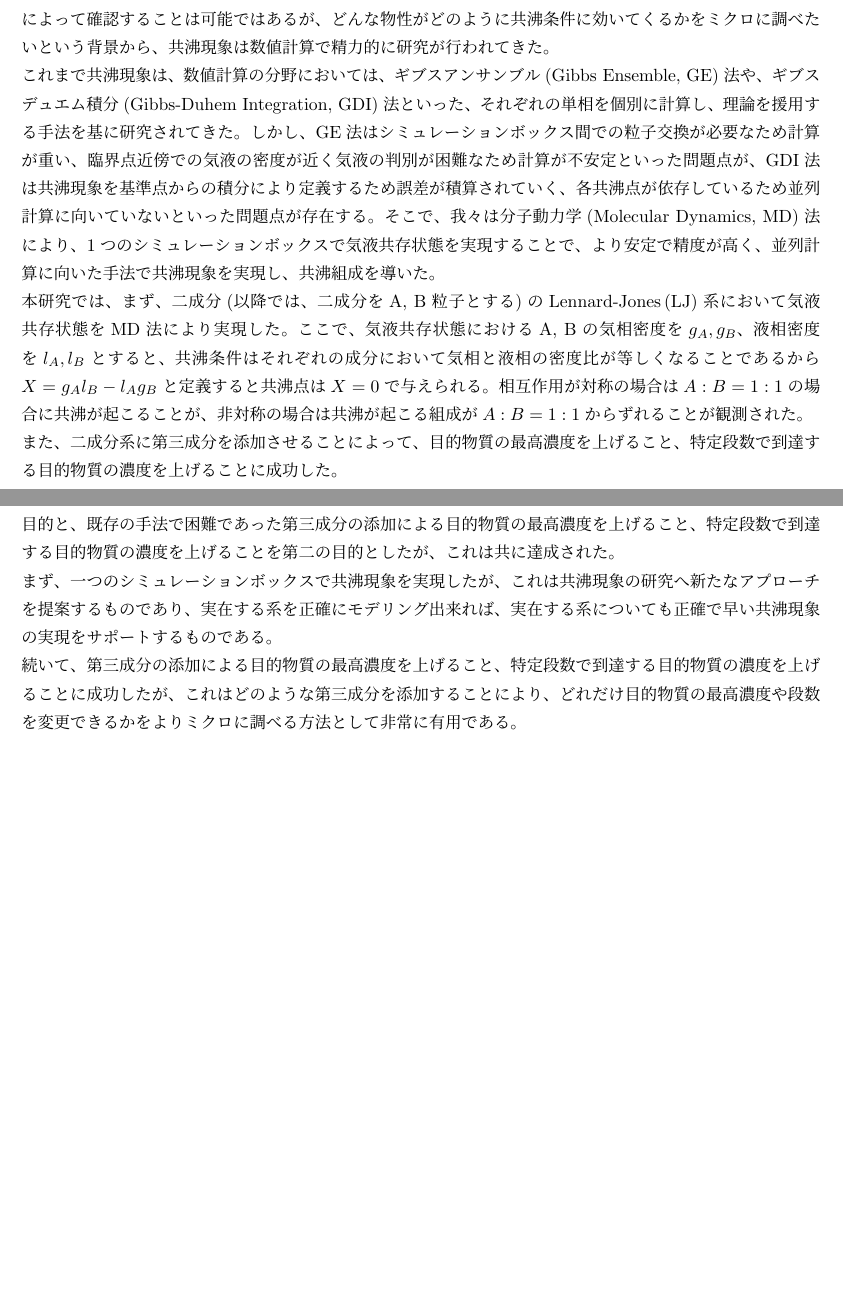
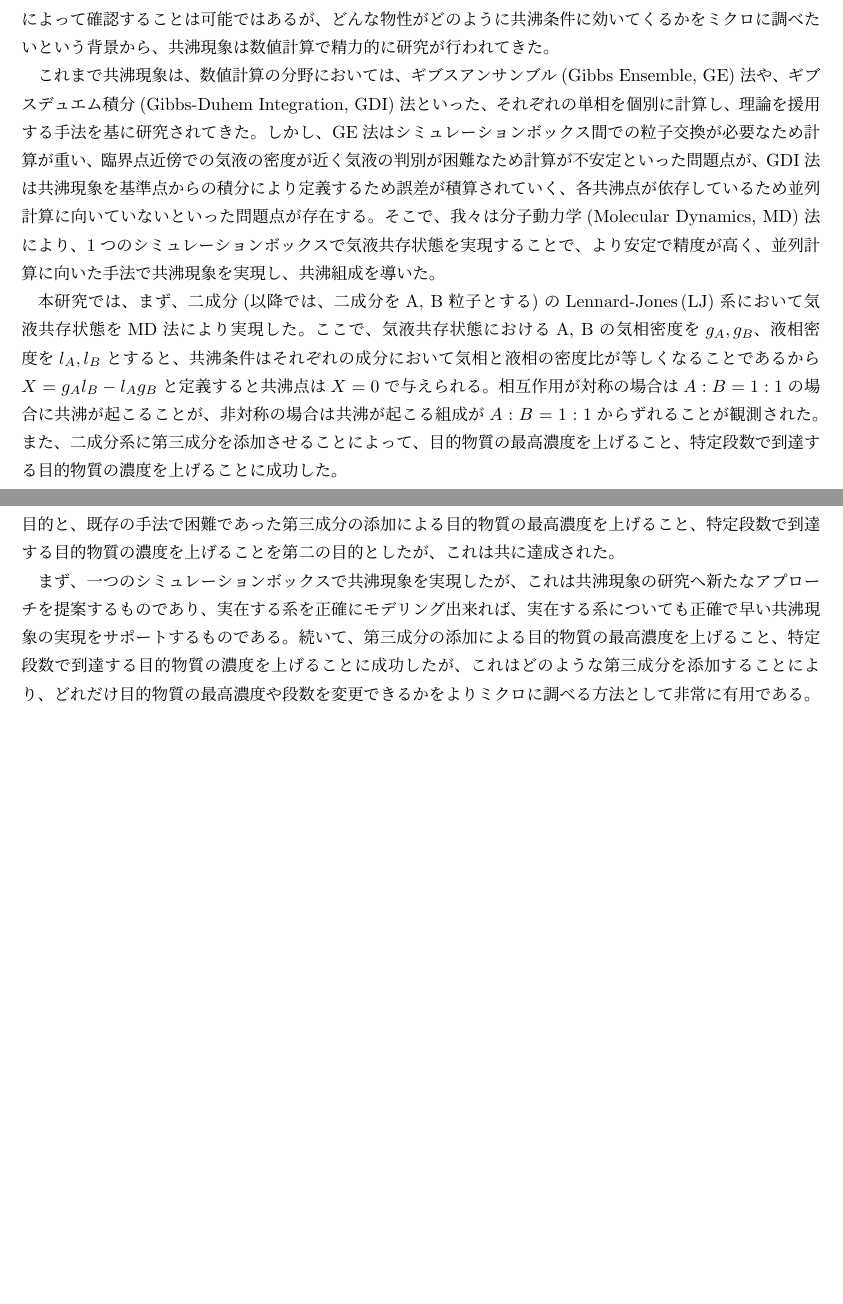
Before and after one commit to bwkw/master-thesis, a LaTeX thesis (thesis.tex): two parts of pages 2 and 43 of 50, joined at a grey line, cut so that both start at the same text. Compiled offline with pLaTeX and dvipdfmx.

Commit message:
:sparkles: 改行を//から通常の改行に

```diff
--- a/thesis.tex
+++ b/thesis.tex
@@ -56,17 +56,21 @@
 
 % 和文要旨
 \japaneseabstract{%
-水とエタノールの混合物から蒸留を繰り返し、エタノールを濃縮することでアルコール度数を上げることができるが、共沸という現象によってアルコール度数は96度までしか上げることが出来ず、それ以上エタノールを濃縮できないことが知られている。共沸とは液体混合物が沸騰する際に気相と液相の組成が等しくなる現象を指すが、混合物から共沸現象を起こす液体混合物の組成比（共沸組成）を予測することは工学応用上、非常に重要である。この共沸現象を共沸蒸留塔、抽出蒸留塔、反応蒸留塔といった実際に実験系で蒸留を行うことによって確認することは可能ではあるが、どんな物性がどのように共沸条件に効いてくるかをミクロに調べたいという背景から、共沸現象は数値計算で精力的に研究が行われてきた。\\
-これまで共沸現象は、数値計算の分野においては、ギブスアンサンブル(Gibbs Ensemble, GE)法や、ギブスデュエム積分(Gibbs-Duhem Integration, GDI)法といった、それぞれの単相を個別に計算し、理論を援用する手法を基に研究されてきた。しかし、GE法はシミュレーションボックス間での粒子交換が必要なため計算が重い、臨界点近傍での気液の密度が近く気液の判別が困難なため計算が不安定といった問題点が、GDI法は共沸現象を基準点からの積分により定義するため誤差が積算されていく、各共沸点が依存しているため並列計算に向いていないといった問題点が存在する。そこで、我々は分子動力学(Molecular Dynamics, MD)法により、1つのシミュレーションボックスで気液共存状態を実現することで、より安定で精度が高く、並列計算に向いた手法で共沸現象を実現し、共沸組成を導いた。\\
-本研究では、まず、二成分(以降では、二成分をA, B粒子とする)のLennard-Jones\,(LJ)系において気液共存状態をMD法により実現した。ここで、気液共存状態におけるA, Bの気相密度を$g_A, g_B$、液相密度を$l_A, l_B$とすると、共沸条件はそれぞれの成分において気相と液相の密度比が等しくなることであるから$X=g_Al_B-l_Ag_B$と定義すると共沸点は$X=0$で与えられる。相互作用が対称の場合は$A:B=1:1$の場合に共沸が起こることが、非対称の場合は共沸が起こる組成が$A:B=1:1$からずれることが観測された。\\
+水とエタノールの混合物から蒸留を繰り返し、エタノールを濃縮することでアルコール度数を上げることができるが、共沸という現象によってアルコール度数は96度までしか上げることが出来ず、それ以上エタノールを濃縮できないことが知られている。共沸とは液体混合物が沸騰する際に気相と液相の組成が等しくなる現象を指すが、混合物から共沸現象を起こす液体混合物の組成比（共沸組成）を予測することは工学応用上、非常に重要である。この共沸現象を共沸蒸留塔、抽出蒸留塔、反応蒸留塔といった実際に実験系で蒸留を行うことによって確認することは可能ではあるが、どんな物性がどのように共沸条件に効いてくるかをミクロに調べたいという背景から、共沸現象は数値計算で精力的に研究が行われてきた。
+
+これまで共沸現象は、数値計算の分野においては、ギブスアンサンブル(Gibbs Ensemble, GE)法や、ギブスデュエム積分(Gibbs-Duhem Integration, GDI)法といった、それぞれの単相を個別に計算し、理論を援用する手法を基に研究されてきた。しかし、GE法はシミュレーションボックス間での粒子交換が必要なため計算が重い、臨界点近傍での気液の密度が近く気液の判別が困難なため計算が不安定といった問題点が、GDI法は共沸現象を基準点からの積分により定義するため誤差が積算されていく、各共沸点が依存しているため並列計算に向いていないといった問題点が存在する。そこで、我々は分子動力学(Molecular Dynamics, MD)法により、1つのシミュレーションボックスで気液共存状態を実現することで、より安定で精度が高く、並列計算に向いた手法で共沸現象を実現し、共沸組成を導いた。
+
+本研究では、まず、二成分(以降では、二成分をA, B粒子とする)のLennard-Jones\,(LJ)系において気液共存状態をMD法により実現した。ここで、気液共存状態におけるA, Bの気相密度を$g_A, g_B$、液相密度を$l_A, l_B$とすると、共沸条件はそれぞれの成分において気相と液相の密度比が等しくなることであるから$X=g_Al_B-l_Ag_B$と定義すると共沸点は$X=0$で与えられる。相互作用が対称の場合は$A:B=1:1$の場合に共沸が起こることが、非対称の場合は共沸が起こる組成が$A:B=1:1$からずれることが観測された。
 また、二成分系に第三成分を添加させることによって、目的物質の最高濃度を上げること、特定段数で到達する目的物質の濃度を上げることに成功した。
 }
 
 % 英文要旨
 \englishabstract{%
-It is known that the alcohol content can be raised by concentrating ethanol through repeated distillation from a mixture of water and ethanol, but the alcohol content can only be raised to 96 degrees due to a phenomenon called azeotropy, and ethanol cannot be concentrated any further. Azeotropy is a phenomenon in which the composition of the gas and liquid phases become equal when a liquid mixture boils, and it is very important in engineering applications to predict the composition ratio (azeotropic composition) of the liquid mixture that causes the azeotropic phenomenon from the mixture. Although it is possible to confirm this azeotropic phenomenon by conducting actual distillation in experimental systems such as azeotropic distillation columns, extractive distillation columns, and reactive distillation columns, azeotropic phenomena have been vigorously studied by numerical calculations because of the need to microscopically investigate how physical properties affect the azeotropic conditions.\\
-Azeotropic phenomena have been studied in the field of numerical calculations based on methods such as the Gibbs Ensemble (GE) method and the Gibbs-Duhem Integration (GDI) method, in which each single phase is calculated separately and the theory is supported. However, the GE method is based on the use of a single phase that is calculated between simulation boxes. However, the GE method has problems such as heavy calculation due to the need of particle exchange between simulation boxes, unstable calculation due to the difficulty of discriminating gas and liquid due to the close density of gas and liquid near the critical point, and the GDI method defines azeotropic phenomena by integrating from a reference point, which leads to the accumulation of errors, and is not suitable for parallel calculations because each azeotropic point is dependent on the other. Therefore, we have used the Molecular Dynamics (MD) method to realize gas-liquid coexistence in a single simulation box, which is more stable, accurate, and suitable for parallel calculations, to realize azeotropic phenomena and to derive azeotropic composition.\\
-In this study, gas-liquid coexistence was first realized in the two-component (hereafter, the two components are referred to as A and B particles) Lennard-Jones (LJ) system by the MD method. Here, the gas-phase densities of A and B in the gas-liquid coexistence state are $g_A, g_B$ and the liquid-phase densities are $l_A, l_B$. The azeotrope condition is defined as $X=g_Al_B-l_Ag_B$, where $X=0$ is the azeotrope point, since the density ratio of gas and liquid phase is equal for each component. It is observed that azeotropy occurs when $A:B=1:1$ if the interaction is symmetric, while the composition at which azeotropy occurs shifts from $A:B=1:1$ if the interaction is asymmetric.\\
+It is known that the alcohol content can be raised by concentrating ethanol through repeated distillation from a mixture of water and ethanol, but the alcohol content can only be raised to 96 degrees due to a phenomenon called azeotropy, and ethanol cannot be concentrated any further. Azeotropy is a phenomenon in which the composition of the gas and liquid phases become equal when a liquid mixture boils, and it is very important in engineering applications to predict the composition ratio (azeotropic composition) of the liquid mixture that causes the azeotropic phenomenon from the mixture. Although it is possible to confirm this azeotropic phenomenon by conducting actual distillation in experimental systems such as azeotropic distillation columns, extractive distillation columns, and reactive distillation columns, azeotropic phenomena have been vigorously studied by numerical calculations because of the need to microscopically investigate how physical properties affect the azeotropic conditions.
+
+Azeotropic phenomena have been studied in the field of numerical calculations based on methods such as the Gibbs Ensemble (GE) method and the Gibbs-Duhem Integration (GDI) method, in which each single phase is calculated separately and the theory is supported. However, the GE method is based on the use of a single phase that is calculated between simulation boxes. However, the GE method has problems such as heavy calculation due to the need of particle exchange between simulation boxes, unstable calculation due to the difficulty of discriminating gas and liquid due to the close density of gas and liquid near the critical point, and the GDI method defines azeotropic phenomena by integrating from a reference point, which leads to the accumulation of errors, and is not suitable for parallel calculations because each azeotropic point is dependent on the other. Therefore, we have used the Molecular Dynamics (MD) method to realize gas-liquid coexistence in a single simulation box, which is more stable, accurate, and suitable for parallel calculations, to realize azeotropic phenomena and to derive azeotropic composition.
+
+In this study, gas-liquid coexistence was first realized in the two-component (hereafter, the two components are referred to as A and B particles) Lennard-Jones (LJ) system by the MD method. Here, the gas-phase densities of A and B in the gas-liquid coexistence state are $g_A, g_B$ and the liquid-phase densities are $l_A, l_B$. The azeotrope condition is defined as $X=g_Al_B-l_Ag_B$, where $X=0$ is the azeotrope point, since the density ratio of gas and liquid phase is equal for each component. It is observed that azeotropy occurs when $A:B=1:1$ if the interaction is symmetric, while the composition at which azeotropy occurs shifts from $A:B=1:1$ if the interaction is asymmetric.
 Also, by adding a third component to the two-component system, we succeeded in increasing the maximum concentration of the target substance and the concentration of the target substance reached at a specific number of steps.
 }
 
@@ -1158,9 +1130,9 @@ LJ系では、ある温度、密度条件では気相と液相が相分離する
 
 
 \chapter{結論及び考察} \label{chap:summary}
-我々は分子動力学(Molecular Dynamics, MD)法\cite{molecular-dynamics}により、一つのシミュレーションボックスで気液共存状態を実現することで、より安定で精度が高く、並列計算に向いた手法で共沸現象を実現することを第一の目的と、既存の手法で困難であった第三成分の添加による目的物質の最高濃度を上げること、特定段数で到達する目的物質の濃度を上げることを第二の目的としたが、これは共に達成された。\\
-まず、一つのシミュレーションボックスで共沸現象を実現したが、これは共沸現象の研究へ新たなアプローチを提案するものであり、実在する系を正確にモデリング出来れば、実在する系についても正確で早い共沸現象の実現をサポートするものである。\\
-続いて、第三成分の添加による目的物質の最高濃度を上げること、特定段数で到達する目的物質の濃度を上げることに成功したが、これはどのような第三成分を添加することにより、どれだけ目的物質の最高濃度や段数を変更できるかをよりミクロに調べる方法として非常に有用である。
+我々は分子動力学(Molecular Dynamics, MD)法\cite{molecular-dynamics}により、一つのシミュレーションボックスで気液共存状態を実現することで、より安定で精度が高く、並列計算に向いた手法で共沸現象を実現することを第一の目的と、既存の手法で困難であった第三成分の添加による目的物質の最高濃度を上げること、特定段数で到達する目的物質の濃度を上げることを第二の目的としたが、これは共に達成された。
+
+まず、一つのシミュレーションボックスで共沸現象を実現したが、これは共沸現象の研究へ新たなアプローチを提案するものであり、実在する系を正確にモデリング出来れば、実在する系についても正確で早い共沸現象の実現をサポートするものである。続いて、第三成分の添加による目的物質の最高濃度を上げること、特定段数で到達する目的物質の濃度を上げることに成功したが、これはどのような第三成分を添加することにより、どれだけ目的物質の最高濃度や段数を変更できるかをよりミクロに調べる方法として非常に有用である。
 
 % 考察は、「研究の背景」及び「目的」において提起した問題に正しく答えるようにする。得られた結果は満足すべきものだったか？不満があるならその理由はなにか？解決できそうなのか？また、「大きい理由」にも言及する。本研究によりどのような課題が見つかったかを書き、この分野における「研究の流れ」においてのような位置づけにあるかを説明した上で、今後、どのような発展の方向があるかについて書く。
 
```
Also changed, not shown: thesis.tex (36 more changed lines).
